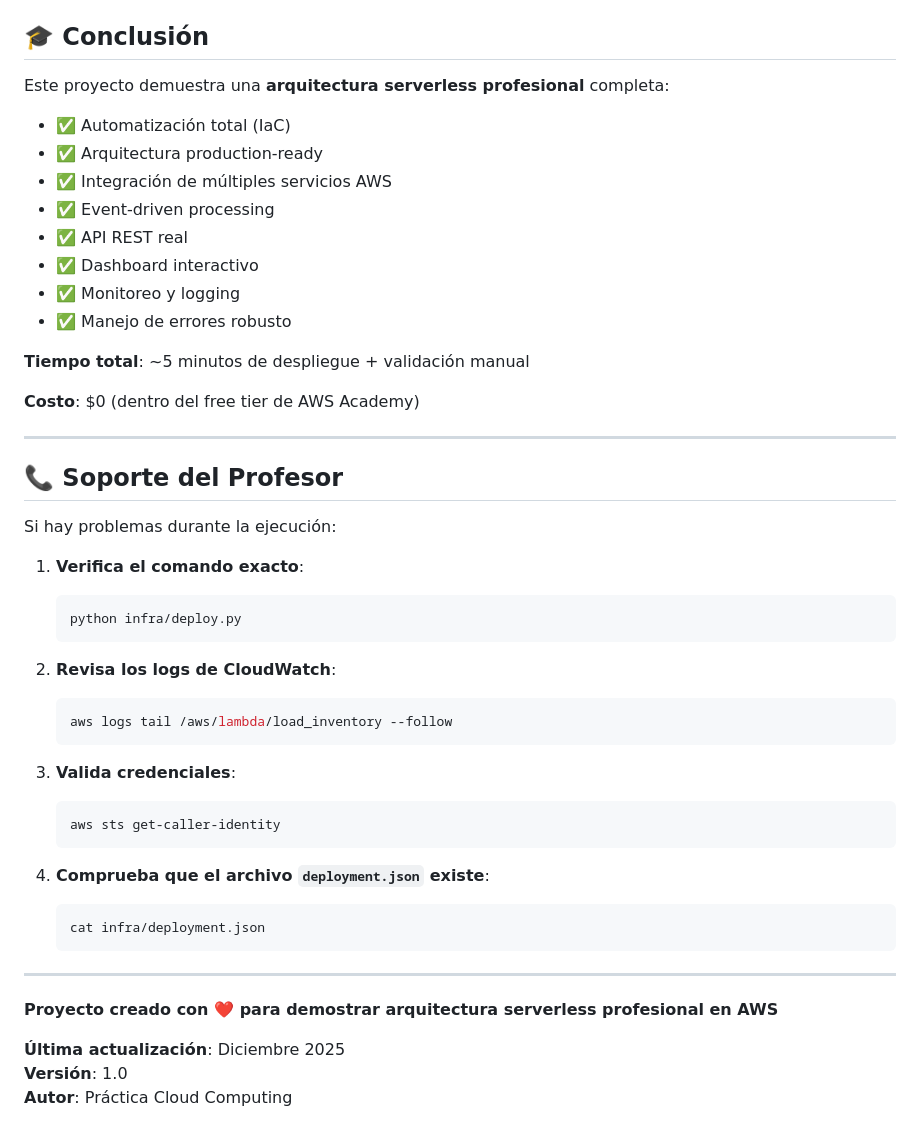
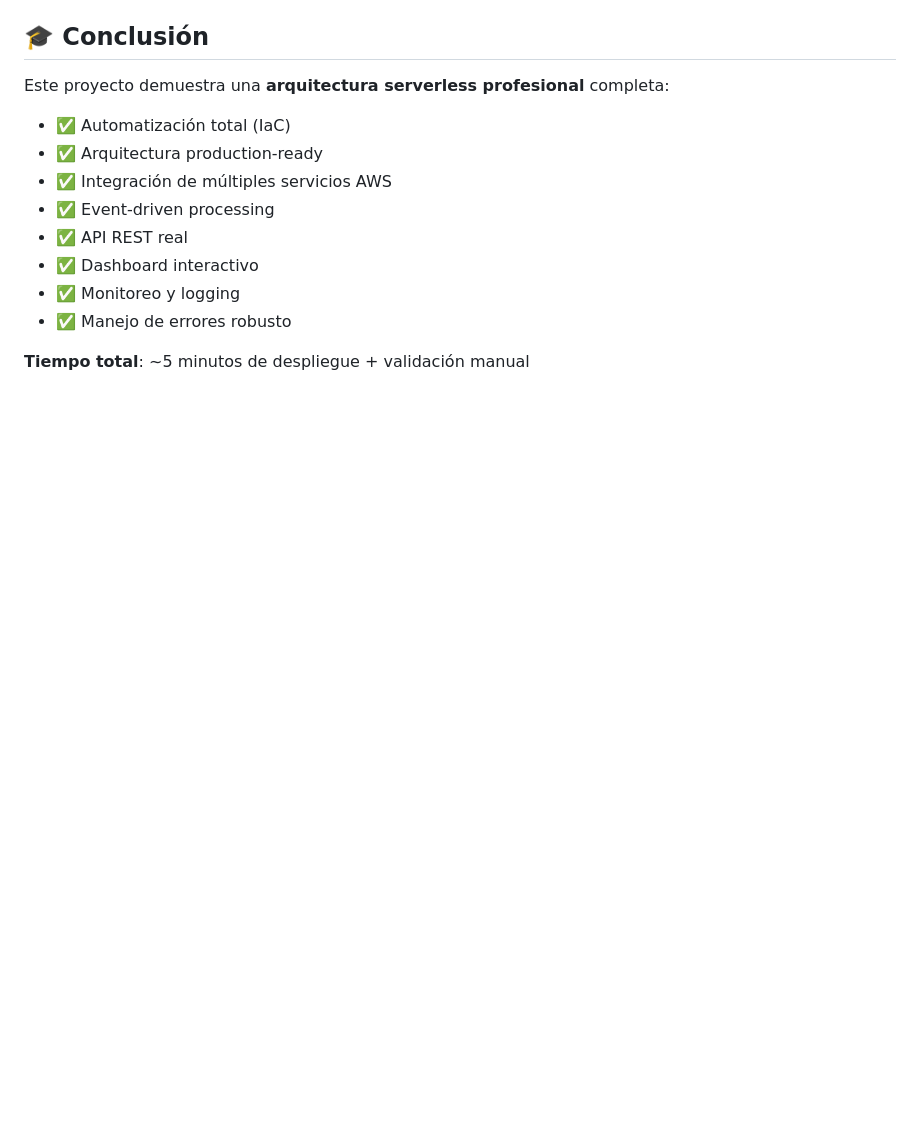
Before and after one commit to InigoValdivielso/PracticaAWS, a Markdown page: Readme.md, the part around one of its changes. Drawn GitHub-style; blank space fills up the shorter version.

Commit message:
Cambios en el Readme

````diff
--- a/Readme.md
+++ b/Readme.md
@@ -799,39 +777,3 @@ Este proyecto demuestra una **arquitectura serverless profesional** completa:
 - ✅ Manejo de errores robusto
 
 **Tiempo total**: ~5 minutos de despliegue + validación manual
-
-**Costo**: $0 (dentro del free tier de AWS Academy)
-
----
-
-## 📞 Soporte del Profesor
-
-Si hay problemas durante la ejecución:
-
-1. **Verifica el comando exacto**:
-   ```bash
-   python infra/deploy.py
-   ```
-
-2. **Revisa los logs de CloudWatch**:
-   ```bash
-   aws logs tail /aws/lambda/load_inventory --follow
-   ```
-
-3. **Valida credenciales**:
-   ```bash
-   aws sts get-caller-identity
-   ```
-
-4. **Comprueba que el archivo `deployment.json` existe**:
-   ```bash
-   cat infra/deployment.json
-   ```
-
----
-
-**Proyecto creado con ❤️ para demostrar arquitectura serverless profesional en AWS**
-
-**Última actualización**: Diciembre 2025
-**Versión**: 1.0
-**Autor**: Práctica Cloud Computing
````
Also changed, not shown: other parts of Readme.md (+0 -22 lines).
